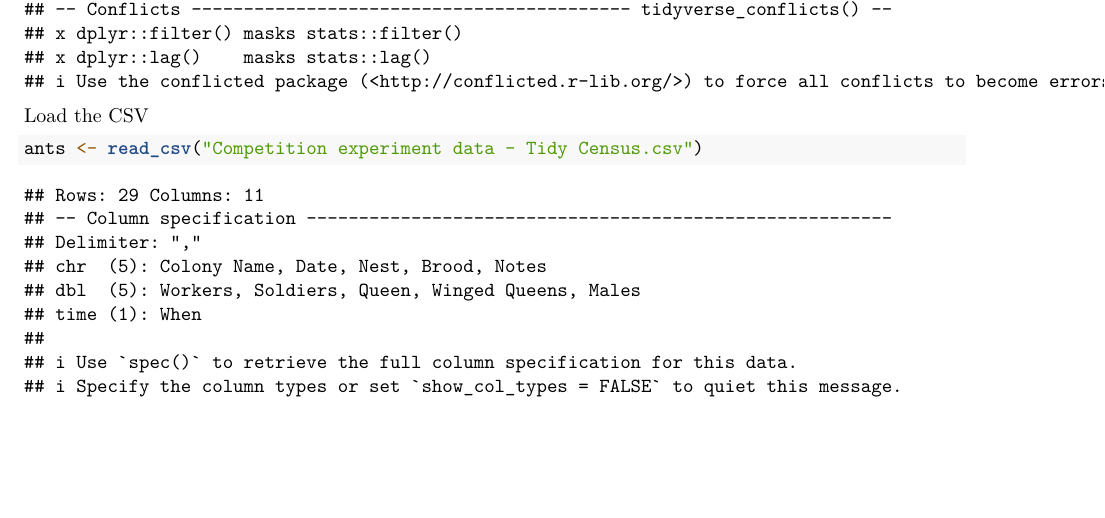
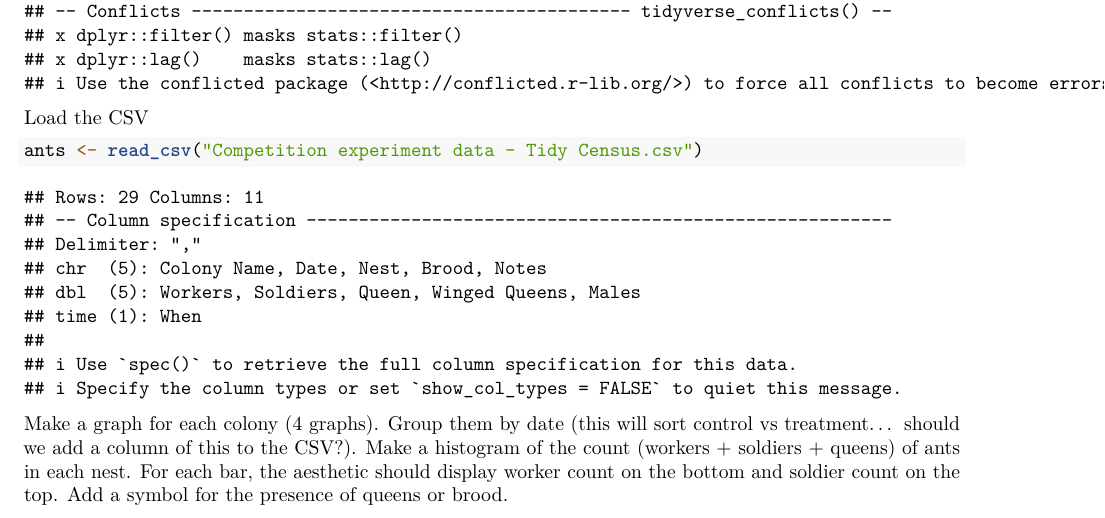
Before and after one commit to beelabhmc/Summer-2023-Competition-Experiment, an R Markdown document (RawData.Rmd): part of the page, cut so that both start at the same text, the shorter picture padded with empty space. Rendered offline with R 4.5, knitr and Pandoc, then LaTeX, with nearby package versions.

Commit message:
Graph idea

````diff
--- a/RawData.Rmd
+++ b/RawData.Rmd
@@ -15,3 +15,4 @@ Load the CSV
 ```{r}
 ants <- read_csv("Competition experiment data - Tidy Census.csv")
 ```
+Make a graph for each colony (4 graphs). Group them by date (this will sort control vs treatment... should we add a column of this to the CSV?). Make a histogram of the count (workers + soldiers + queens) of ants in each nest. For each bar, the aesthetic should display worker count on the bottom and soldier count on the top. Add a symbol for the presence of queens or brood.
````
